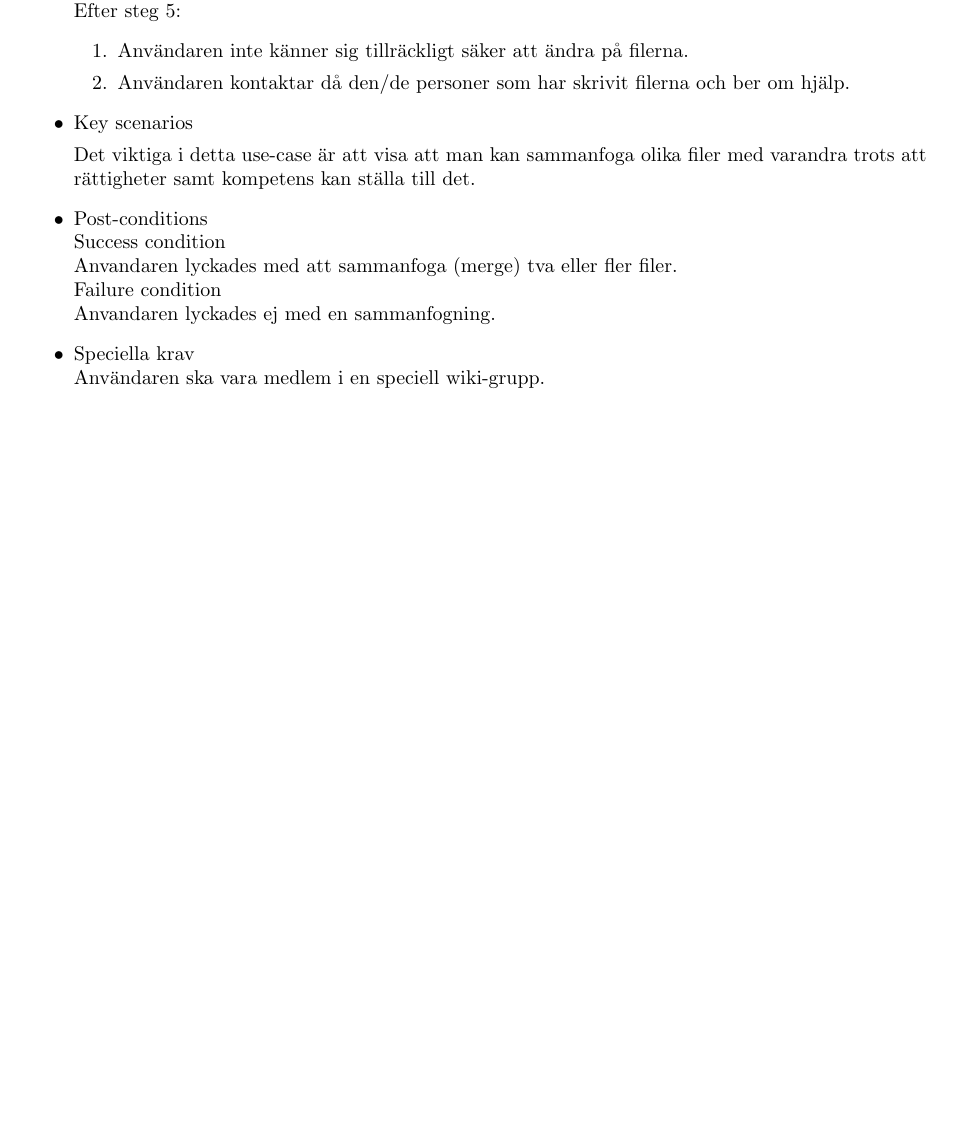
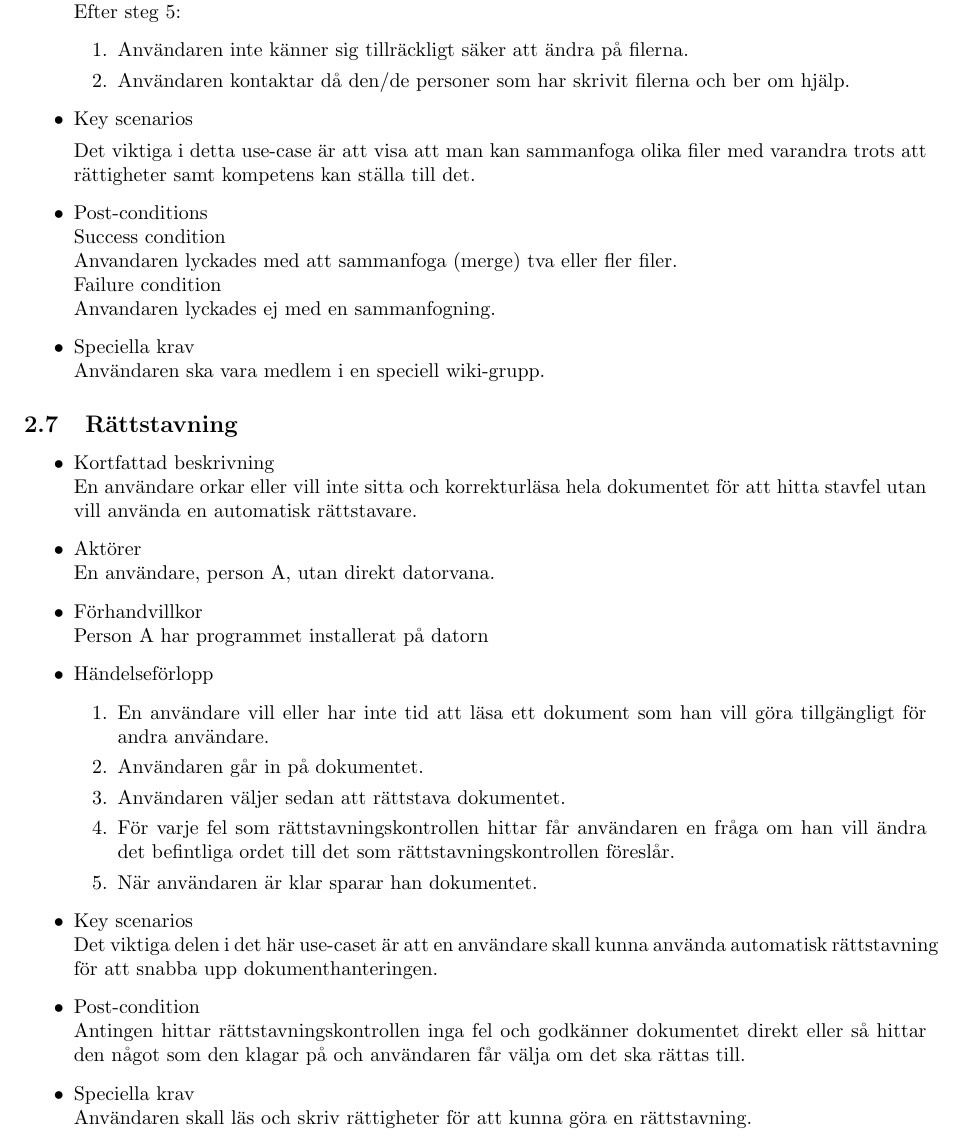
Before and after one commit to pum1/pum1, a LaTeX document (Dokument/Use-case.tex): part of page 6 of 6, cut so that both start at the same text, the shorter picture padded with empty space. Compiled offline with pdfLaTeX.

Commit message:
Lagt till ett Use-case samt fixat lite allmant. Klart for granskning.

```diff
--- a/Dokument/Use-case.tex
+++ b/Dokument/Use-case.tex
@@ -227,10 +228,27 @@ För att lättare förstå vad användarna ska kunna åstadkomma med vårt syste
 	\\Användaren ska vara medlem i en speciell wiki-grupp.
 \end{itemize}
 
-%\subsection{Rättstavning}
-%\begin{itemize}
-%	\item Kortfattad beskrivning
-%	\\En användare orkar eller vill inte sitta och korrekturläsa hela dokumentet för att hitta stavfel utan vill använda en automatisk rättstavare.
-%	\item
-%\end{itemize}
+\subsection{Rättstavning}
+\begin{itemize}
+	\item Kortfattad beskrivning
+	\\En användare orkar eller vill inte sitta och korrekturläsa hela dokumentet för att hitta stavfel utan vill använda en automatisk rättstavare.
+	\item Aktörer
+	\\En användare, person A, utan direkt datorvana.
+	\item Förhandvillkor
+	\\Person A har programmet installerat på datorn
+	\item Händelseförlopp
+	\begin{enumerate}
+		\item En användare vill eller har inte tid att läsa ett dokument som han vill göra tillgängligt för andra användare.
+		\item Användaren går in på dokumentet.
+		\item Användaren väljer sedan att rättstava dokumentet.
+		\item För varje fel som rättstavningskontrollen hittar får användaren en fråga om han vill ändra det befintliga ordet till det som rättstavningskontrollen föreslår.
+		\item När användaren är klar sparar han dokumentet.
+	\end{enumerate}
+	\item Key scenarios
+	\\Det viktiga delen i det här use-caset är att en användare skall kunna använda automatisk rättstavning för att snabba upp dokumenthanteringen.
+	\item Post-condition
+	\\ Antingen hittar rättstavningskontrollen inga fel och godkänner dokumentet direkt eller så hittar den något som den klagar på och användaren får välja om det ska rättas till.
+	\item Speciella krav
+	\\Användaren skall läs och skriv rättigheter för att kunna göra en rättstavning.
+\end{itemize}
 \end{document}
```
Also changed, not shown: Dokument/Use-case.tex (3 more changed lines).
